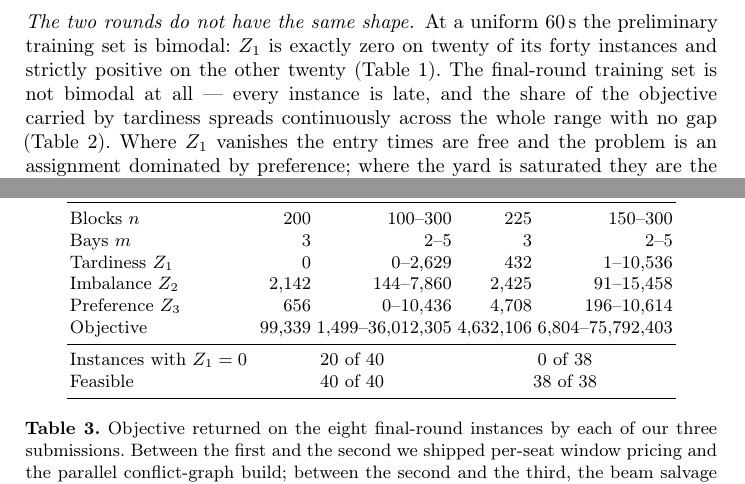
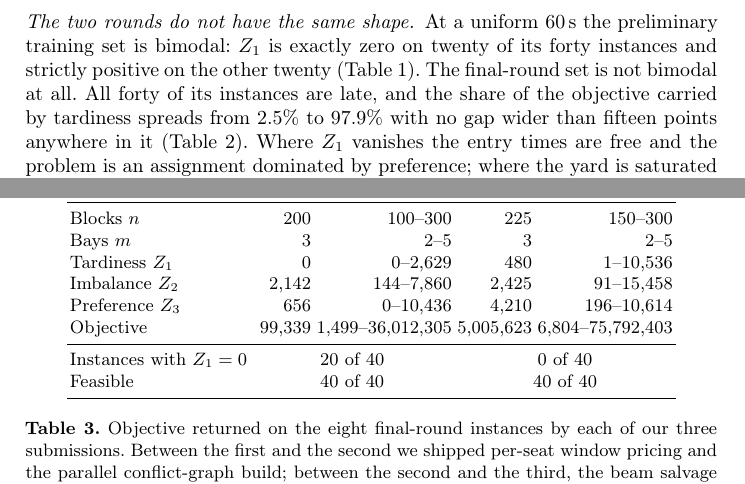
Before and after one commit to woojinroh429/oraclemaster, a LaTeX paper (research/exact_packer/session2/recon/report/techreport_built.tex): two parts of pages 2 and 9 of 10, joined at a grey line, cut so that both start at the same text. Compiled offline with pdfLaTeX.

Commit message:
Final-round sweep complete: forty of forty, none of them on time
2.5% to 97.9% tardiness share with no gap wider than fifteen points, against a preliminary set
whose share is exactly zero on half its instances.  The uploaded submission zip is byte-identical
to the worktree these numbers were measured on -- myalgorithm aa08b8308a5c, bayrepack 0a0721fe49d9,
utils d0b15440dd91, cranepack 21ccac7ac744, ogc_fast 5a4ca6f9de33, and every .so stamp agrees with
its own source.

The preliminary table is being re-measured on that same build, because its current numbers came
from an older one and two tables placed side by side have to differ in the data rather than in the
binary.

```diff
--- a/research/exact_packer/session2/recon/report/techreport_built.tex
+++ b/research/exact_packer/session2/recon/report/techreport_built.tex
@@ -54,9 +54,9 @@ height, not occupancy, which is why the descent test is layer-by-layer.
 \paragraph{The two rounds do not have the same shape.}
 At a uniform $60$\,s the preliminary training set is bimodal: $Z_1$ is exactly zero on twenty of its
 forty instances and strictly positive on the other twenty (Table~\ref{tab:train}). The final-round
-training set is not bimodal at all --- every instance is late, and the share of the objective
-carried by tardiness spreads continuously across the whole range with no gap
-(Table~\ref{tab:final}). Where $Z_1$ vanishes the entry times are free and the problem is an
+set is not bimodal at all. All forty of its instances are late, and the share of the objective
+carried by tardiness spreads from $2.5\%$ to $97.9\%$ with no gap wider than fifteen points
+anywhere in it (Table~\ref{tab:final}). Where $Z_1$ vanishes the entry times are free and the problem is an
 assignment dominated by preference; where the yard is saturated they are the whole objective.
 Neither shape admits a threshold --- in the first the classes are separate but the boundary is
 unobservable, in the second there are no classes --- so we built a scheduler that measures which
@@ -372,13 +372,13 @@ preliminary one, and $w_3$ reaches $800$ against $600$.}
 \midrule
 Blocks $n$ & 200 & 100--300 & 225 & 150--300 \\
 Bays $m$ & 3 & 2--5 & 3 & 2--5 \\
-Tardiness $Z_1$ & 0 & 0--2{,}629 & 432 & 1--10{,}536 \\
+Tardiness $Z_1$ & 0 & 0--2{,}629 & 480 & 1--10{,}536 \\
 Imbalance $Z_2$ & 2{,}142 & 144--7{,}860 & 2{,}425 & 91--15{,}458 \\
-Preference $Z_3$ & 656 & 0--10{,}436 & 4{,}708 & 196--10{,}614 \\
-Objective & 99{,}339 & 1{,}499--36{,}012{,}305 & 4{,}632{,}106 & 6{,}804--75{,}792{,}403 \\
+Preference $Z_3$ & 656 & 0--10{,}436 & 4{,}210 & 196--10{,}614 \\
+Objective & 99{,}339 & 1{,}499--36{,}012{,}305 & 5{,}005{,}623 & 6{,}804--75{,}792{,}403 \\
 \midrule
-Instances with $Z_1=0$ & \multicolumn{2}{c}{20 of 40} & \multicolumn{2}{c}{0 of 38} \\
-Feasible & \multicolumn{2}{c}{40 of 40} & \multicolumn{2}{c}{38 of 38} \\
+Instances with $Z_1=0$ & \multicolumn{2}{c}{20 of 40} & \multicolumn{2}{c}{0 of 40} \\
+Feasible & \multicolumn{2}{c}{40 of 40} & \multicolumn{2}{c}{40 of 40} \\
 \bottomrule
 \end{tabular}
 \end{table}
```
Also changed, not shown: research/exact_packer/session2/recon/report/techreport.tex (+5 -5 lines), research/exact_packer/session2/recon/report/[OGC2026_TechReport].pdf, research/exact_packer/session2/recon/report/techreport_built.pdf, research/exact_packer/session2/recon/report/techreport_built.tex (4 more changed lines), 2 other files.
